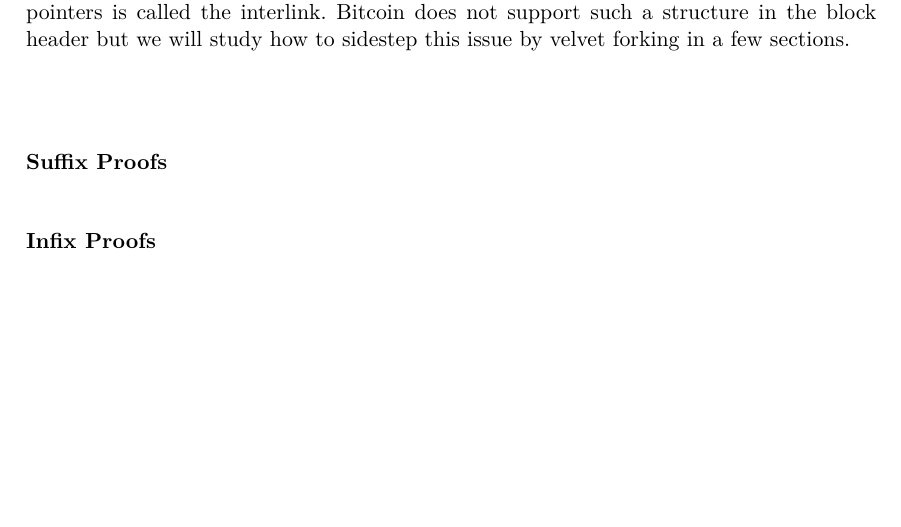
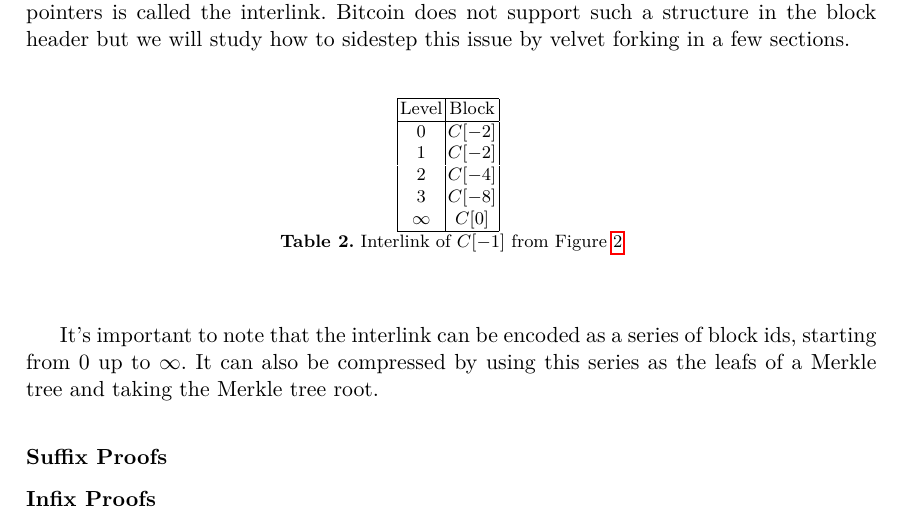
Before and after one commit to gtklocker/thesis, a LaTeX paper (paper.tex): part of page 7 of 8, cut so that both start at the same text, the shorter picture padded with empty space. Compiled offline with pdfLaTeX.

Commit message:
Interlink example

```diff
--- a/paper.tex
+++ b/paper.tex
@@ -217,6 +217,25 @@ containing these pointers is called the interlink. Bitcoin does not support
 such a structure in the block header but we will study how to sidestep this
 issue by velvet forking in a few sections.
 
+\begin{table}
+  \centering
+  \begin{tabular}{|c|c|}
+    \hline
+    Level & Block \\
+    \hline
+    $0$ & $C[-2]$ \\
+    $1$ & $C[-2]$ \\
+    $2$ & $C[-4]$ \\
+    $3$ & $C[-8]$ \\
+    $\infty$ & $C[0]$ \\
+    \hline
+  \end{tabular}
+  \caption{Interlink of $C[-1]$ from Figure~\ref{fig:hierarchy}}
+  \label{table:interlink-example}
+\end{table}
+
+It's important to note that the interlink can be encoded as a series of block ids, starting from $0$ up to $\infty$. It can also be compressed by using this series as the leafs of a Merkle tree and taking the Merkle tree root.
+
 \subsubsection{Suffix Proofs}
 \subsubsection{Infix Proofs}
 \subsubsection{Proof Verification}
```
